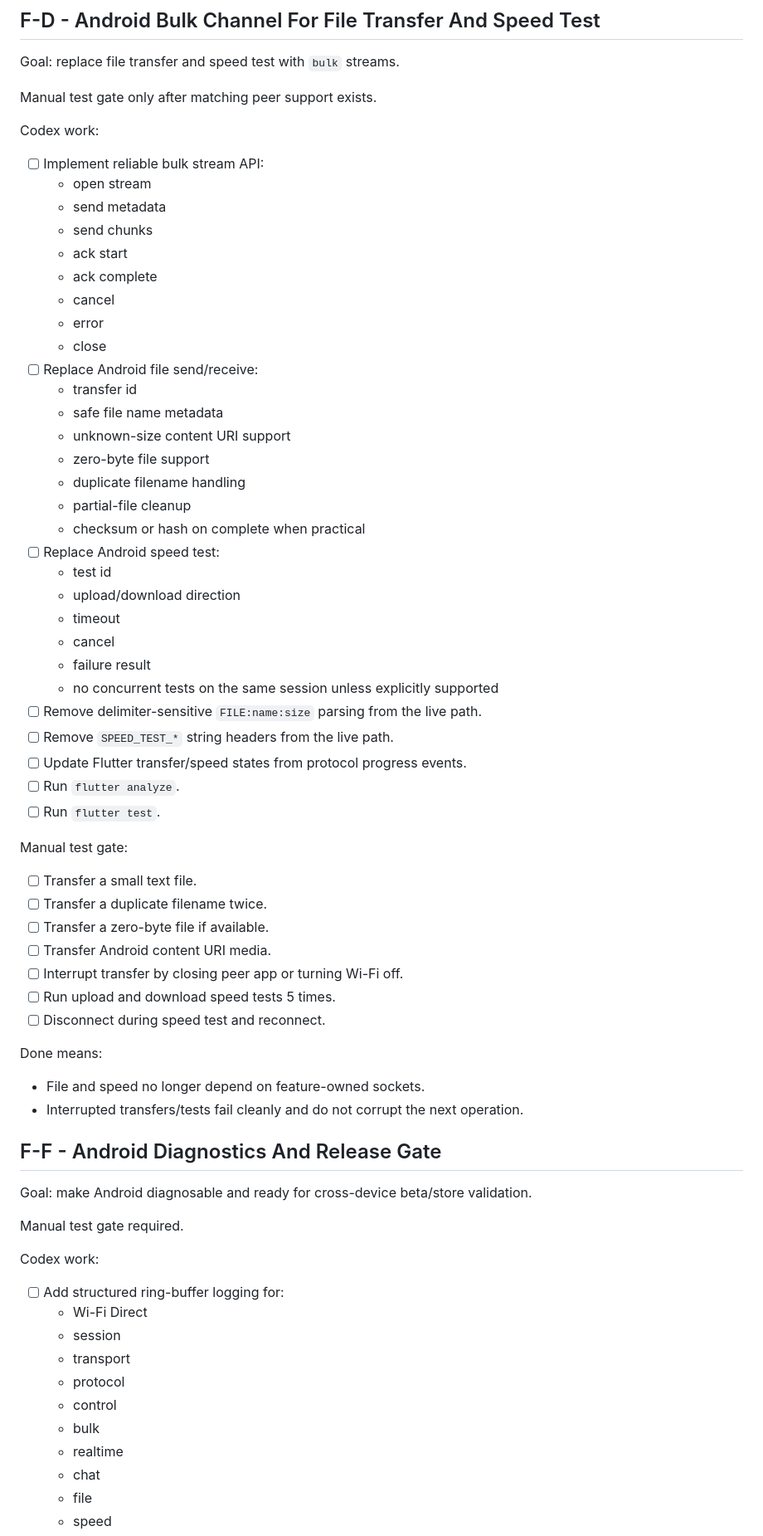
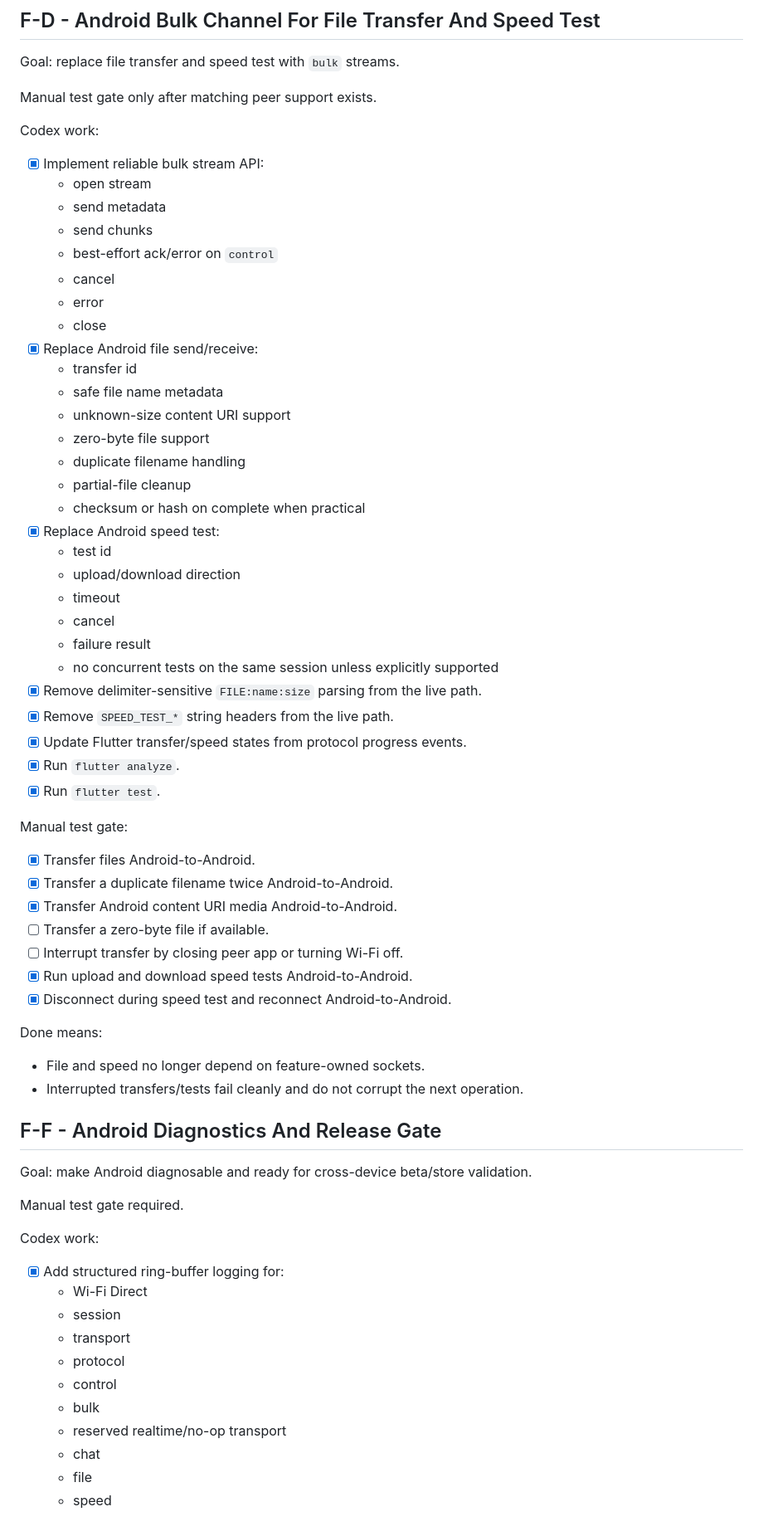
Before and after one commit to jingcjie/WDCable_flutter, a Markdown page: todo.md, the part around one of its changes. Shown at 83% size. Drawn GitHub-style.

```diff
--- a/todo.md
+++ b/todo.md
@@ -262,16 +270,15 @@ Manual test gate only after matching peer support exists.
 
 Codex work:
 
-- [ ] Implement reliable bulk stream API:
+- [x] Implement reliable bulk stream API:
   - open stream
   - send metadata
   - send chunks
-  - ack start
-  - ack complete
+  - best-effort ack/error on `control`
   - cancel
   - error
   - close
-- [ ] Replace Android file send/receive:
+- [x] Replace Android file send/receive:
   - transfer id
   - safe file name metadata
   - unknown-size content URI support
@@ -279,28 +286,28 @@ Codex work:
   - duplicate filename handling
   - partial-file cleanup
   - checksum or hash on complete when practical
-- [ ] Replace Android speed test:
+- [x] Replace Android speed test:
   - test id
   - upload/download direction
   - timeout
   - cancel
   - failure result
   - no concurrent tests on the same session unless explicitly supported
-- [ ] Remove delimiter-sensitive `FILE:name:size` parsing from the live path.
-- [ ] Remove `SPEED_TEST_*` string headers from the live path.
-- [ ] Update Flutter transfer/speed states from protocol progress events.
-- [ ] Run `flutter analyze`.
-- [ ] Run `flutter test`.
+- [x] Remove delimiter-sensitive `FILE:name:size` parsing from the live path.
+- [x] Remove `SPEED_TEST_*` string headers from the live path.
+- [x] Update Flutter transfer/speed states from protocol progress events.
+- [x] Run `flutter analyze`.
+- [x] Run `flutter test`.
 
 Manual test gate:
 
-- [ ] Transfer a small text file.
-- [ ] Transfer a duplicate filename twice.
+- [x] Transfer files Android-to-Android.
+- [x] Transfer a duplicate filename twice Android-to-Android.
+- [x] Transfer Android content URI media Android-to-Android.
 - [ ] Transfer a zero-byte file if available.
-- [ ] Transfer Android content URI media.
 - [ ] Interrupt transfer by closing peer app or turning Wi-Fi off.
-- [ ] Run upload and download speed tests 5 times.
-- [ ] Disconnect during speed test and reconnect.
+- [x] Run upload and download speed tests Android-to-Android.
+- [x] Disconnect during speed test and reconnect Android-to-Android.
 
 Done means:
 
@@ -315,14 +322,14 @@ Manual test gate required.
 
 Codex work:
 
-- [ ] Add structured ring-buffer logging for:
+- [x] Add structured ring-buffer logging for:
   - Wi-Fi Direct
   - session
   - transport
   - protocol
   - control
   - bulk
-  - realtime
+  - reserved realtime/no-op transport
   - chat
   - file
   - speed
```
Also changed, not shown: other parts of todo.md (+77 -68 lines).
